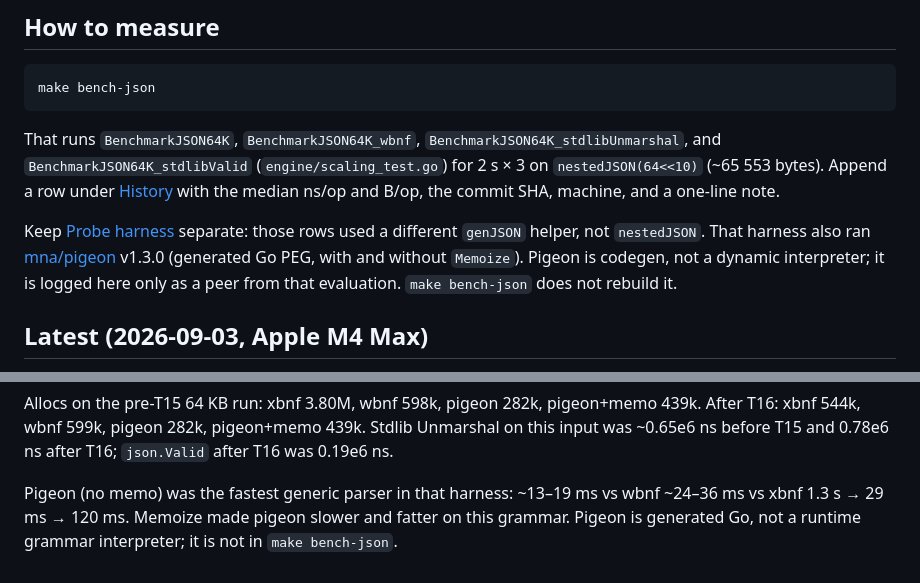
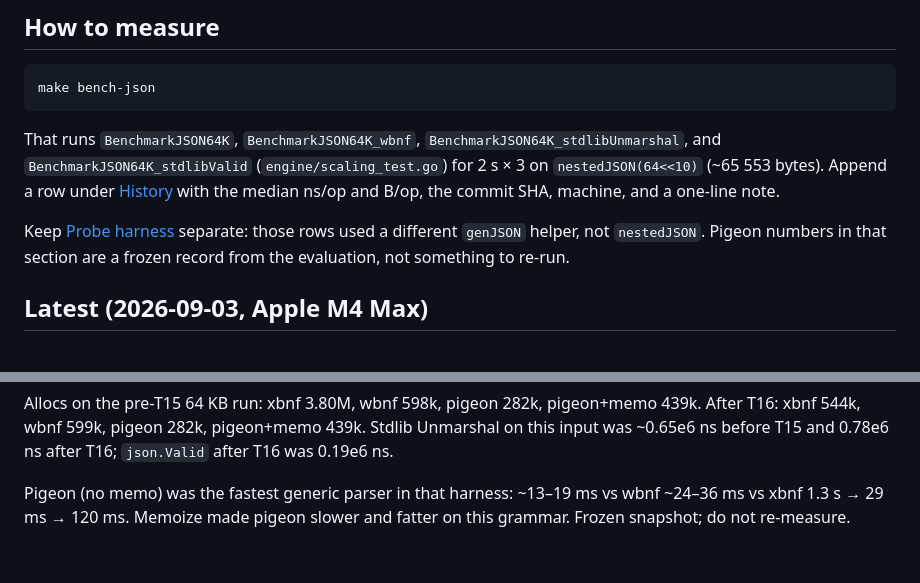
Before and after one commit to marcelocantos/xbnf, a Markdown page: docs/parse-speed.md, 2 parts joined by grey strips. GitHub-like rendering.

Commit message:
Mark pigeon parse-speed numbers as a frozen record
Co-Authored-By: Grok <noreply@x.ai>

```diff
--- a/docs/parse-speed.md
+++ b/docs/parse-speed.md
@@ -17,11 +17,8 @@ bytes). Append a row under [History](#history) with the median ns/op and
 B/op, the commit SHA, machine, and a one-line note.
 
 Keep [Probe harness](#probe-harness-genjson-64-kb) separate: those rows used
-a different `genJSON` helper, not `nestedJSON`. That harness also ran
-[mna/pigeon](https://github.com/mna/pigeon) v1.3.0 (generated Go PEG, with
-and without `Memoize`). Pigeon is codegen, not a dynamic interpreter; it is
-logged here only as a peer from that evaluation. `make bench-json` does not
-rebuild it.
+a different `genJSON` helper, not `nestedJSON`. Pigeon numbers in that
+section are a frozen record from the evaluation, not something to re-run.
 
 ## Latest (2026-09-03, Apple M4 Max)
 
@@ -72,5 +69,4 @@ after T16; `json.Valid` after T16 was 0.19e6 ns.
 
 Pigeon (no memo) was the fastest generic parser in that harness: ~13–19 ms
 vs wbnf ~24–36 ms vs xbnf 1.3 s → 29 ms → 120 ms. Memoize made pigeon
-slower and fatter on this grammar. Pigeon is generated Go, not a runtime
-grammar interpreter; it is not in `make bench-json`.
+slower and fatter on this grammar. Frozen snapshot; do not re-measure.
```
